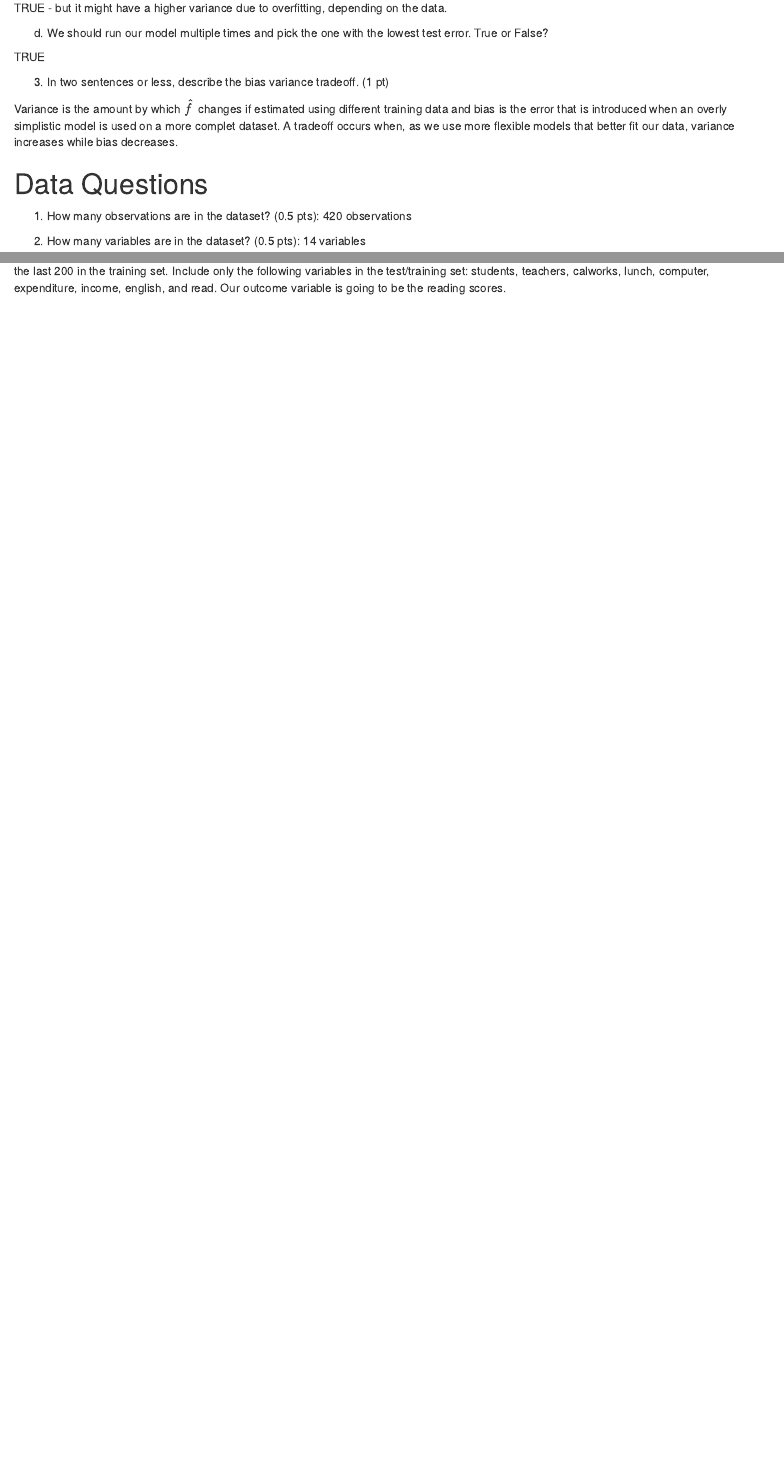
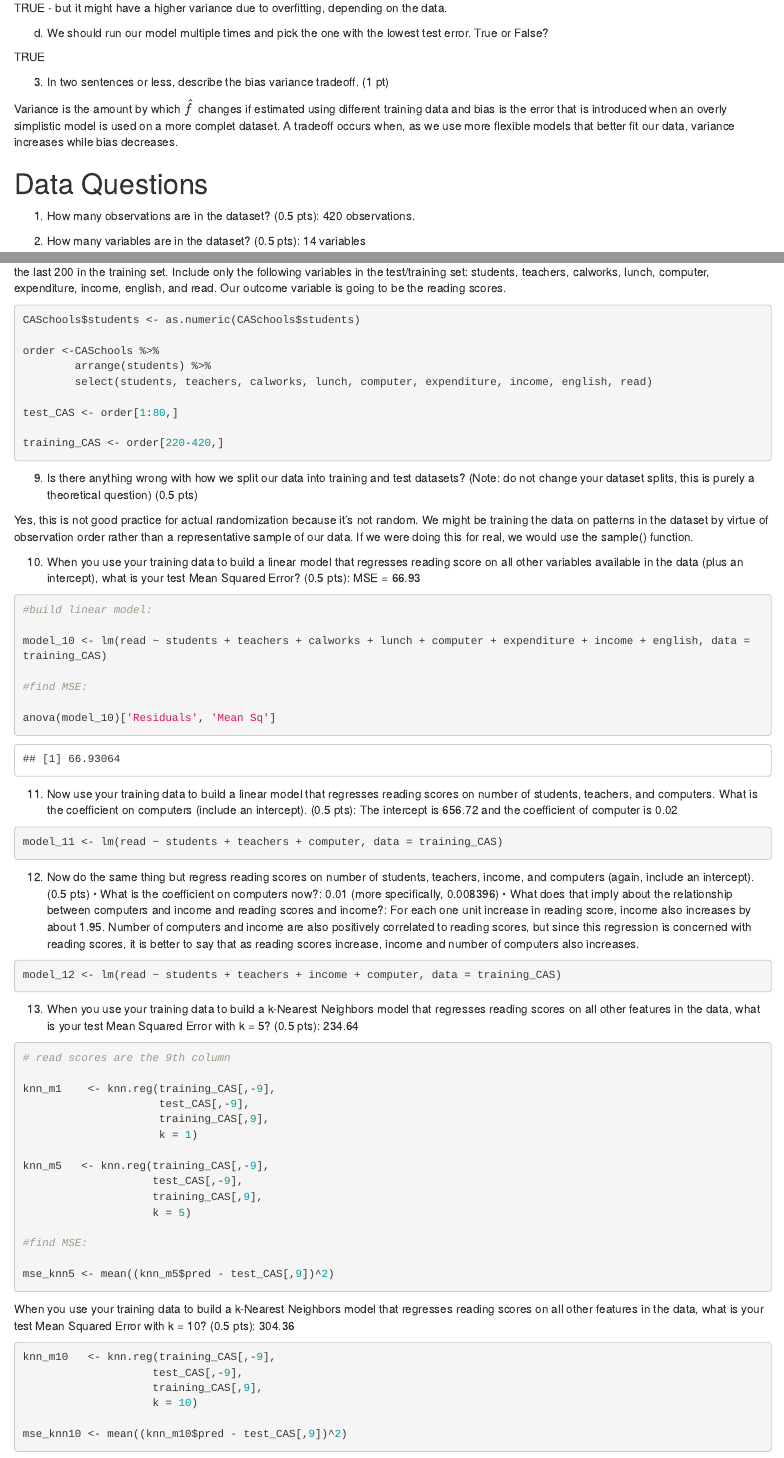
Before and after one commit to LizMas/ML_ps1, an R Markdown document (ML_ps1.Rmd): the page in a window 1100 px wide, from 930 px down, and a second part further down, joined at a grey line. The pictures show the output file ML_ps1.html that the author committed with the source, opened offline.

Commit message:
pre format commit

````diff
--- a/ML_ps1.Rmd
+++ b/ML_ps1.Rmd
@@ -71,42 +73,20 @@ Variance is the amount by which $\hat{f}$ changes if estimated using different t
 
 # Data Questions
 
+1. How many observations are in the dataset? (0.5 pts): 420 observations.
+
+2. How many variables are in the dataset? (0.5 pts): 14 variables
+
 ```{r}
 
-CAS <- data(CASchools)
+data("CASchools")
 
-#to find number of observations and variables:
+#commented out because this doesn't need to show up in the html:
 
-
-#dim(CAS)
-
-#to find data type contained w/in each column:
-
-#str(CAS)
-
-#to find values missing:
-
-#map(CAS, ~sum(is.na(.)))
-
-#find mean of students:
-
-#mean(CAS$students)
-
-#find standard deviation of number of computers:
-
-#sd(CAS$computer)
-
-# How many observations would it drop if you limited the sample to schools with 500+ students?:
-
-#drop <- CAS %>%
-#        filter(students >= 500) %>%
-#        nrow()
+#dim(CASchools)
 
 ```
 
-1. How many observations are in the dataset? (0.5 pts): 420 observations
-
-2. How many variables are in the dataset? (0.5 pts): 14 variables
 
 3. Are any of the columns categorical? (0.5 pts): Yes, 4 - District (chr), School (chr), County (factor), and Grades (factor). The rest are numeric.
 
@@ -126,0 +148,97 @@ outcome variable is going to be the reading scores.
+```{r}
+
+CASchools$students <- as.numeric(CASchools$students)
+
+order <-CASchools %>%
+        arrange(students) %>%
+        select(students, teachers, calworks, lunch, computer, expenditure, income, english, read)
+
+test_CAS <- order[1:80,]
+
+training_CAS <- order[220-420,]
+
+```
+
+9. Is there anything wrong with how we split our data into training and test datasets? (Note:
+do not change your dataset splits, this is purely a theoretical question) (0.5 pts)
+
+Yes, this is not good practice for actual randomization because it's not random. We might be training the data on patterns in the dataset by virtue of observation order rather than a representative sample of our data. If we were doing this for real, we would use the sample() function.
+
+10. When you use your training data to build a linear model that regresses reading score on
+all other variables available in the data (plus an intercept), what is your test Mean Squared
+Error? (0.5 pts): MSE = 66.93
+
+```{r}
+
+#build linear model:
+
+model_10 <- lm(read ~ students + teachers + calworks + lunch + computer + expenditure + income + english, data = training_CAS)
+
+#find MSE:
+
+anova(model_10)['Residuals', 'Mean Sq']
+
+```
+
+11. Now use your training data to build a linear model that regresses reading scores on number
+of students, teachers, and computers. What is the coefficient on computers (include an
+intercept). (0.5 pts): The intercept is 656.72 and the coefficient of computer is 0.02
+
+```{r}
+
+model_11 <- lm(read ~ students + teachers + computer, data = training_CAS)
+
+```
+
+12. Now do the same thing but regress reading scores on number of students, teachers, income,
+and computers (again, include an intercept). (0.5 pts)
+• What is the coefficient on computers now?: 0.01 (more specifically, 0.008396)
+• What does that imply about the relationship between computers and income and reading
+scores and income?: For each one unit increase in reading score, income also increases by about 1.95. Number of computers and income are also positively correlated to reading scores, but since this regression is concerned with reading scores, it is better to say that as reading scores increase, income and number of computers also increases.
+
+```{r}
+
+model_12 <- lm(read ~ students + teachers + income + computer, data = training_CAS)
+
+```
+
+13. When you use your training data to build a k-Nearest Neighbors model that regresses
+reading scores on all other features in the data, what is your test Mean Squared Error with
+k = 5? (0.5 pts): 234.64
+
+```{r}
+
+# read scores are the 9th column
+
+knn_m1    <- knn.reg(training_CAS[,-9],
+                     test_CAS[,-9],
+                     training_CAS[,9],
+                     k = 1)
+
+knn_m5   <- knn.reg(training_CAS[,-9],
+                    test_CAS[,-9],
+                    training_CAS[,9],
+                    k = 5)
+
+#find MSE:
+
+mse_knn5 <- mean((knn_m5$pred - test_CAS[,9])^2)
+
+
+```
+
+When you use your training data to build a k-Nearest Neighbors model that regresses
+reading scores on all other features in the data, what is your test Mean Squared Error with
+k = 10? (0.5 pts): 304.36
+
+```{r}
+
+knn_m10   <- knn.reg(training_CAS[,-9],
+                    test_CAS[,-9],
+                    training_CAS[,9],
+                    k = 10)
+
+mse_knn10 <- mean((knn_m10$pred - test_CAS[,9])^2)
+
+
+```
````
Also changed, not shown: ML_ps1.html, ML_ps1.Rmd (45 more changed lines).
